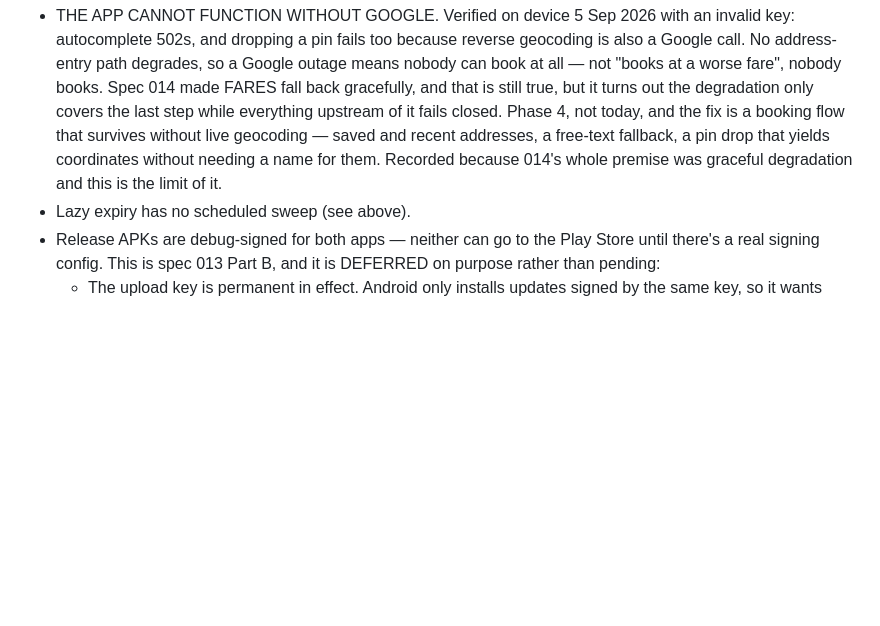
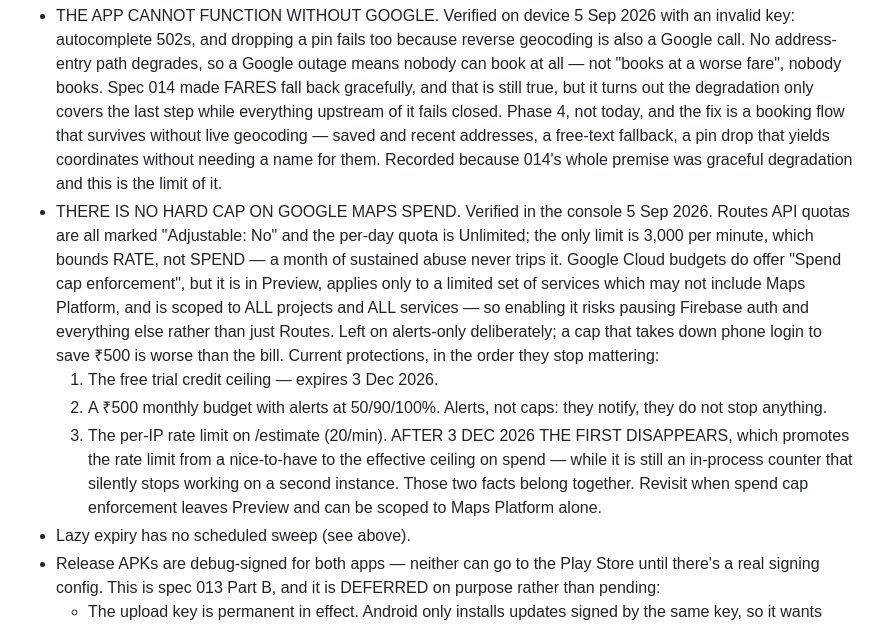
Before and after one commit to shreyasgowda960-hub/volt, a Markdown page: CLAUDE.md, the part around the change. GitHub-like rendering; blank space fills up the shorter version.

Commit message:
docs: record that Google Maps spend has no hard cap
Verified in the console 5 Sep 2026. Routes API quotas are all "Adjustable:
No" with an Unlimited per-day quota; the only limit is 3,000/minute, which
bounds rate rather than spend. Google Cloud "Spend cap enforcement" exists
but is in Preview, covers a limited service set that may not include Maps
Platform, and is scoped to all projects and all services — enabling it risks
pausing Firebase auth to save a Maps bill. Alerts-only is deliberate.

The part worth remembering: the free trial credit expires 3 Dec 2026, and
when it does the per-IP rate limit becomes the effective ceiling on spend —
while still being an in-process counter that silently stops working on a
second instance.

Co-Authored-By: Claude Opus 5 <noreply@anthropic.com>

```diff
--- a/CLAUDE.md
+++ b/CLAUDE.md
@@ -703,6 +703,27 @@ Known gaps:
   addresses, a free-text fallback, a pin drop that yields coordinates without
   needing a name for them. Recorded because 014's whole premise was graceful
   degradation and this is the limit of it.
+- THERE IS NO HARD CAP ON GOOGLE MAPS SPEND. Verified in the console 5 Sep
+  2026. Routes API quotas are all marked "Adjustable: No" and the per-day
+  quota is Unlimited; the only limit is 3,000 per minute, which bounds RATE,
+  not SPEND — a month of sustained abuse never trips it. Google Cloud budgets
+  do offer "Spend cap enforcement", but it is in Preview, applies only to a
+  limited set of services which may not include Maps Platform, and is scoped
+  to ALL projects and ALL services — so enabling it risks pausing Firebase
+  auth and everything else rather than just Routes. Left on alerts-only
+  deliberately; a cap that takes down phone login to save ₹500 is worse than
+  the bill.
+  Current protections, in the order they stop mattering:
+    1. The free trial credit ceiling — expires 3 Dec 2026.
+    2. A ₹500 monthly budget with alerts at 50/90/100%. Alerts, not caps:
+       they notify, they do not stop anything.
+    3. The per-IP rate limit on /estimate (20/min).
+  AFTER 3 DEC 2026 THE FIRST DISAPPEARS, which promotes the rate limit from a
+  nice-to-have to the effective ceiling on spend — while it is still an
+  in-process counter that silently stops working on a second instance. Those
+  two facts belong together.
+  Revisit when spend cap enforcement leaves Preview and can be scoped to Maps
+  Platform alone.
 - Lazy expiry has no scheduled sweep (see above).
 - Release APKs are debug-signed for both apps — neither can go to the Play
   Store until there's a real signing config. This is spec 013 Part B, and it
```
